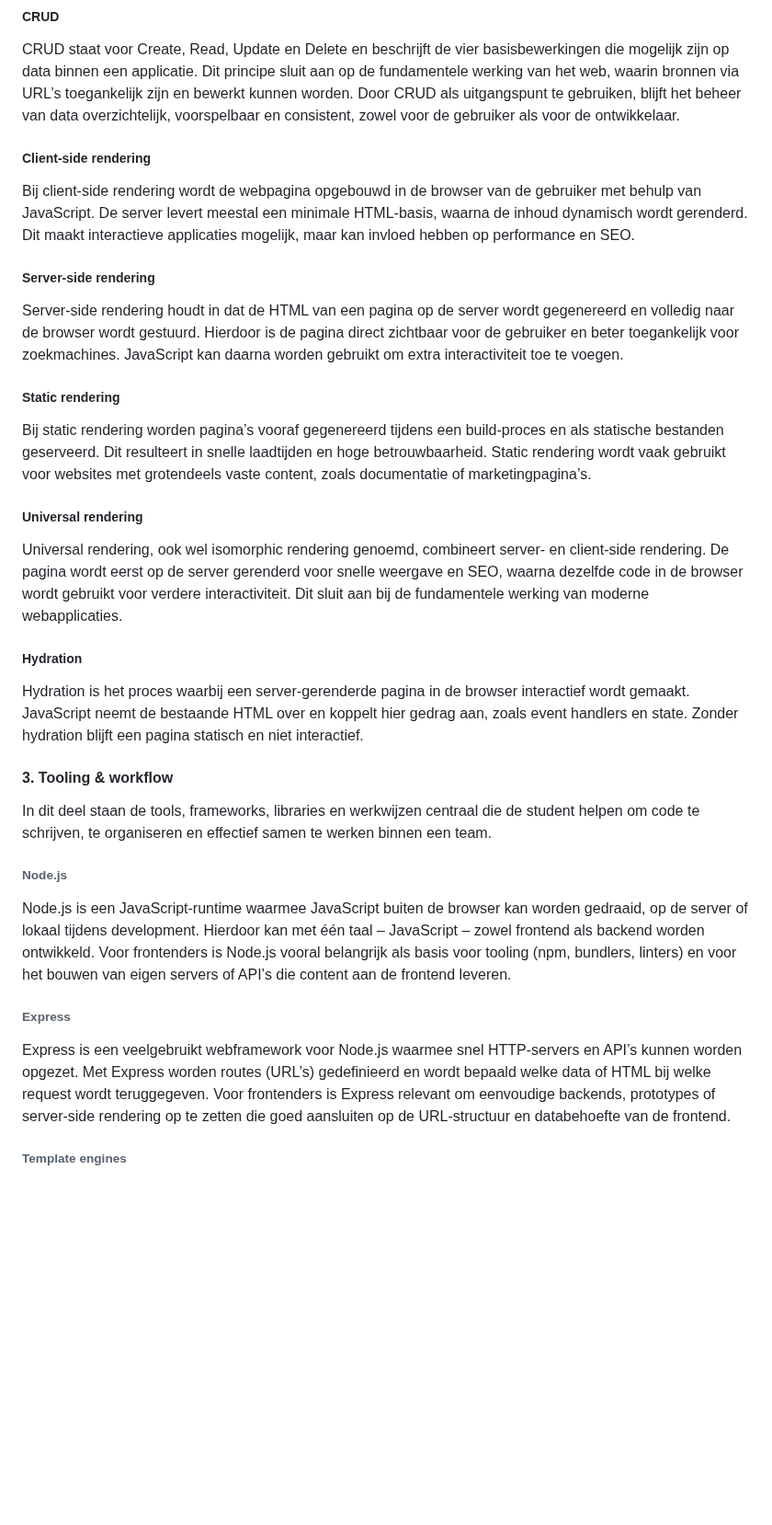
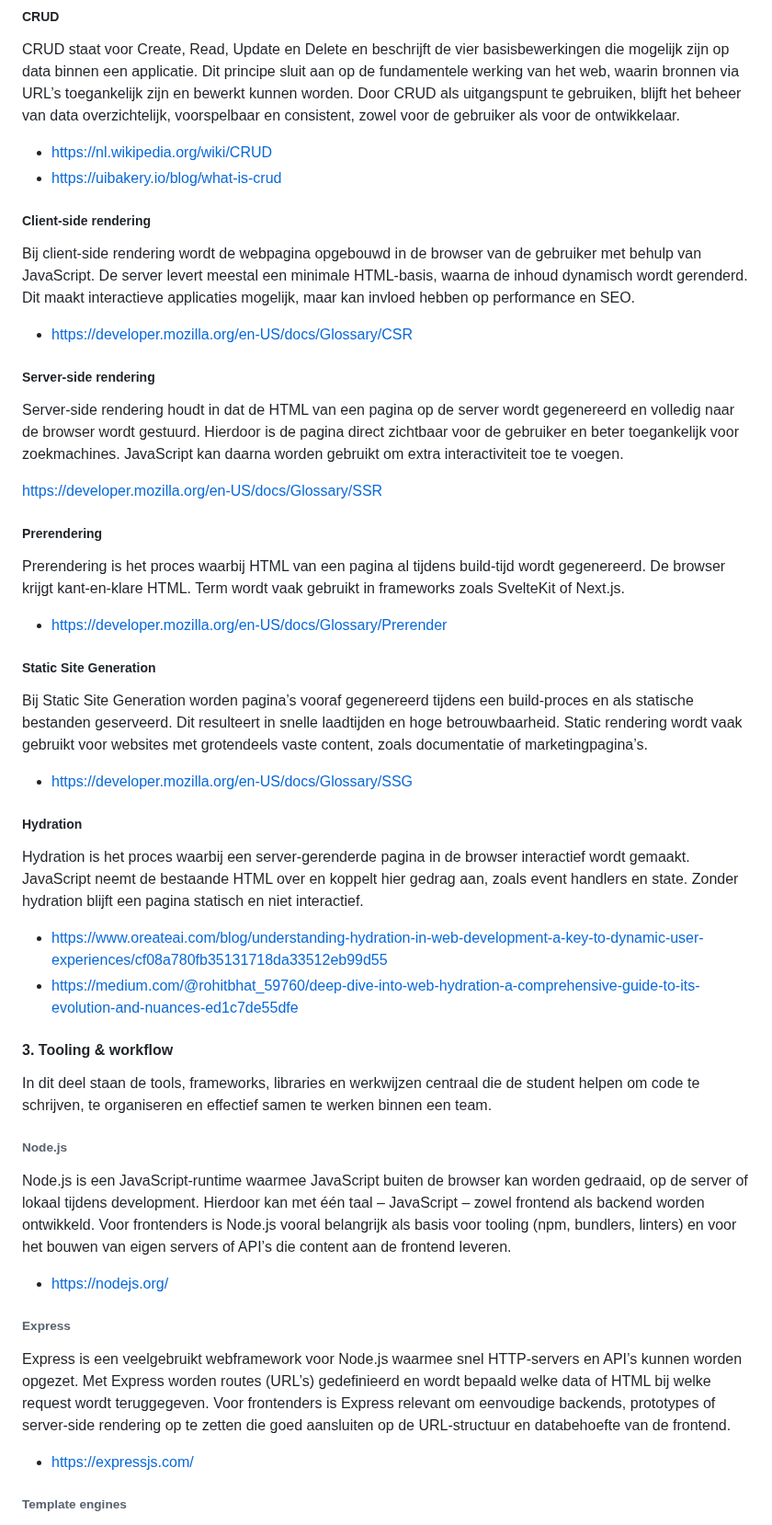
Before and after one commit to fdnd/docs.fdnd.nl, a Markdown page: docs/boksa.md, the part around one of its changes. Shown at 92% size. Drawn GitHub-style; blank space fills up the shorter version.

```diff
--- a/docs/boksa.md
+++ b/docs/boksa.md
@@ -746,25 +766,39 @@ URL‑driven development is gebaseerd op een fundamentele werking van het web: e
 
 CRUD staat voor Create, Read, Update en Delete en beschrijft de vier basisbewerkingen die mogelijk zijn op data binnen een applicatie. Dit principe sluit aan op de fundamentele werking van het web, waarin bronnen via URL’s toegankelijk zijn en bewerkt kunnen worden. Door CRUD als uitgangspunt te gebruiken, blijft het beheer van data overzichtelijk, voorspelbaar en consistent, zowel voor de gebruiker als voor de ontwikkelaar.
 
+- https://nl.wikipedia.org/wiki/CRUD
+- https://uibakery.io/blog/what-is-crud
+
 ##### Client‑side rendering
 
 Bij client‑side rendering wordt de webpagina opgebouwd in de browser van de gebruiker met behulp van JavaScript. De server levert meestal een minimale HTML‑basis, waarna de inhoud dynamisch wordt gerenderd. Dit maakt interactieve applicaties mogelijk, maar kan invloed hebben op performance en SEO.
+
+- https://developer.mozilla.org/en-US/docs/Glossary/CSR
 
 ##### Server‑side rendering
 
 Server‑side rendering houdt in dat de HTML van een pagina op de server wordt gegenereerd en volledig naar de browser wordt gestuurd. Hierdoor is de pagina direct zichtbaar voor de gebruiker en beter toegankelijk voor zoekmachines. JavaScript kan daarna worden gebruikt om extra interactiviteit toe te voegen.
 
-##### Static rendering
+https://developer.mozilla.org/en-US/docs/Glossary/SSR
 
-Bij static rendering worden pagina’s vooraf gegenereerd tijdens een build‑proces en als statische bestanden geserveerd. Dit resulteert in snelle laadtijden en hoge betrouwbaarheid. Static rendering wordt vaak gebruikt voor websites met grotendeels vaste content, zoals documentatie of marketingpagina’s.
+##### Prerendering
+Prerendering is het proces waarbij HTML van een pagina al tijdens build-tijd wordt gegenereerd. De browser krijgt kant-en-klare HTML. Term wordt vaak gebruikt in frameworks zoals SvelteKit of Next.js.
 
-##### Universal rendering
+- https://developer.mozilla.org/en-US/docs/Glossary/Prerender
 
-Universal rendering, ook wel isomorphic rendering genoemd, combineert server‑ en client‑side rendering. De pagina wordt eerst op de server gerenderd voor snelle weergave en SEO, waarna dezelfde code in de browser wordt gebruikt voor verdere interactiviteit. Dit sluit aan bij de fundamentele werking van moderne webapplicaties.
+##### Static Site Generation
+
+Bij Static Site Generation worden pagina’s vooraf gegenereerd tijdens een build‑proces en als statische bestanden geserveerd. Dit resulteert in snelle laadtijden en hoge betrouwbaarheid. Static rendering wordt vaak gebruikt voor websites met grotendeels vaste content, zoals documentatie of marketingpagina’s.
+
+- https://developer.mozilla.org/en-US/docs/Glossary/SSG
 
 ##### Hydration
 
 Hydration is het proces waarbij een server‑gerenderde pagina in de browser interactief wordt gemaakt. JavaScript neemt de bestaande HTML over en koppelt hier gedrag aan, zoals event handlers en state. Zonder hydration blijft een pagina statisch en niet interactief.
+
+- https://www.oreateai.com/blog/understanding-hydration-in-web-development-a-key-to-dynamic-user-experiences/cf08a780fb35131718da33512eb99d55
+- https://medium.com/@rohitbhat_59760/deep-dive-into-web-hydration-a-comprehensive-guide-to-its-evolution-and-nuances-ed1c7de55dfe
+
 
 #### 3. Tooling & workflow
 
@@ -774,9 +808,13 @@ In dit deel staan de tools, frameworks, libraries en werkwijzen centraal die de
 
 Node.js is een JavaScript‑runtime waarmee JavaScript buiten de browser kan worden gedraaid, op de server of lokaal tijdens development. Hierdoor kan met één taal – JavaScript – zowel frontend als backend worden ontwikkeld. Voor frontenders is Node.js vooral belangrijk als basis voor tooling (npm, bundlers, linters) en voor het bouwen van eigen servers of API’s die content aan de frontend leveren.
 
+- https://nodejs.org/
+
 ###### Express
 
 Express is een veelgebruikt webframework voor Node.js waarmee snel HTTP‑servers en API’s kunnen worden opgezet. Met Express worden routes (URL’s) gedefinieerd en wordt bepaald welke data of HTML bij welke request wordt teruggegeven. Voor frontenders is Express relevant om eenvoudige backends, prototypes of server‑side rendering op te zetten die goed aansluiten op de URL‑structuur en databehoefte van de frontend.
+
+- https://expressjs.com/
 
 ###### Template engines
 
```
Also changed, not shown: other parts of docs/boksa.md (+103 -27 lines).
